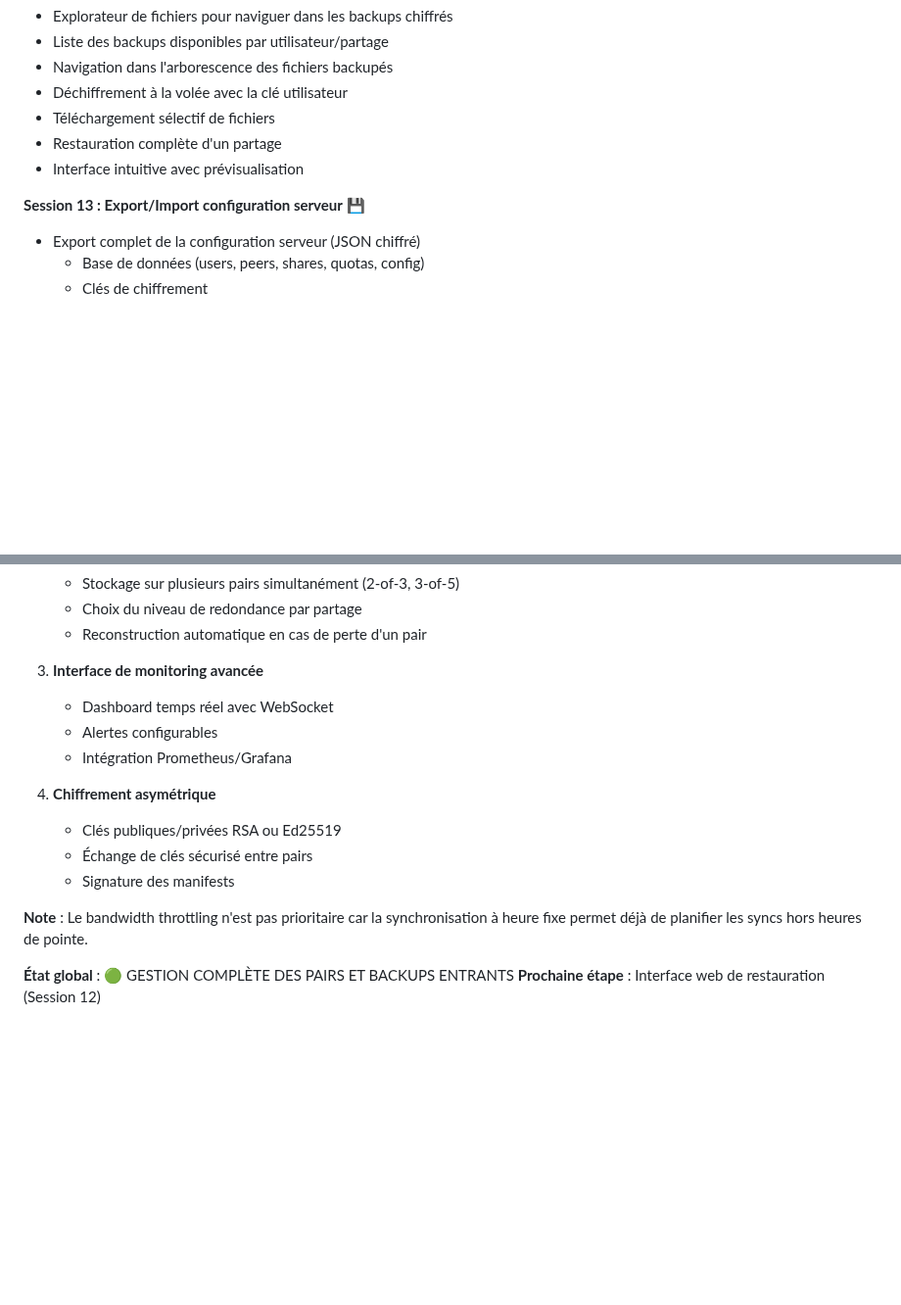
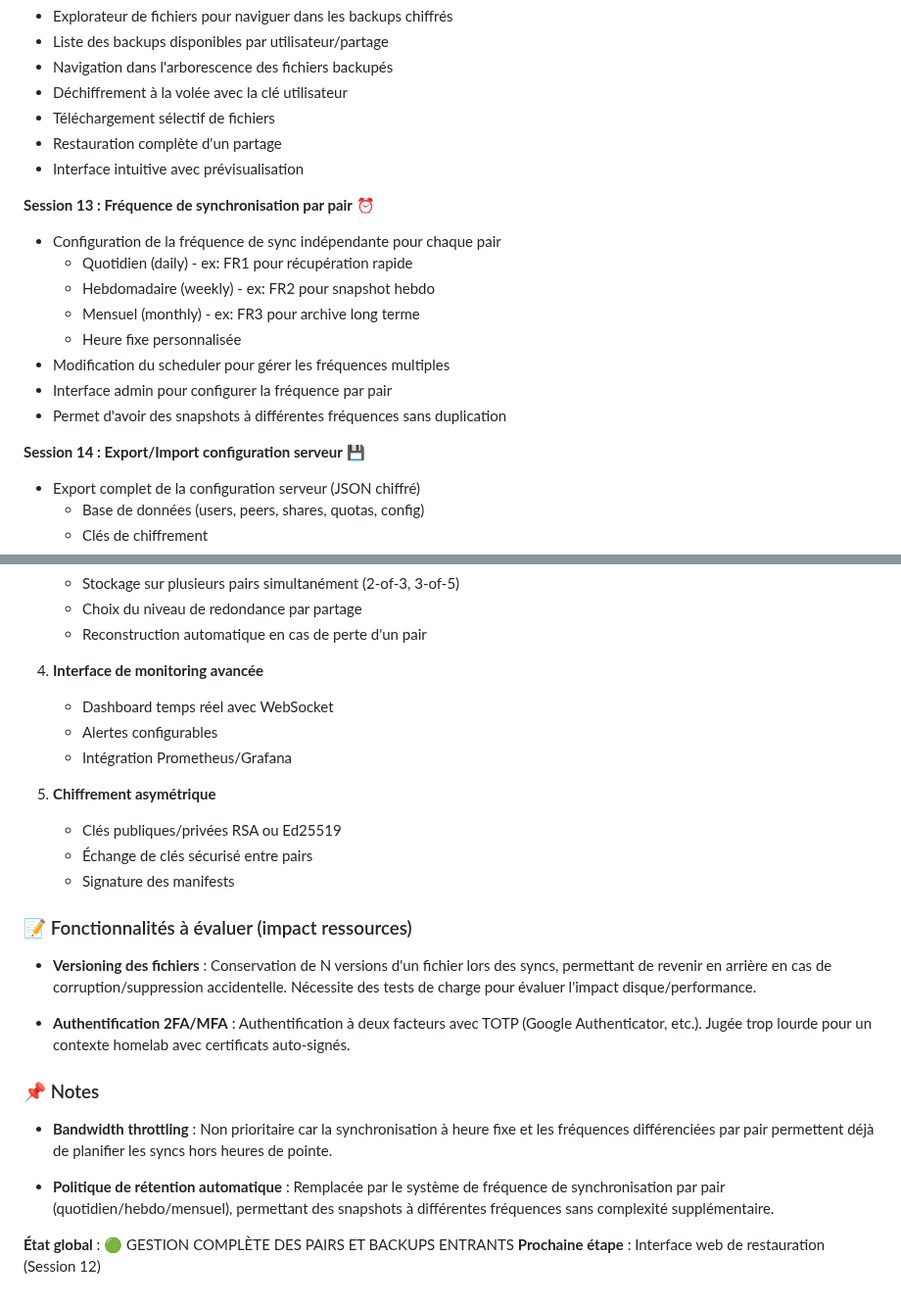
Before and after one commit to juste-un-gars/anemone, a Markdown page: SESSION_STATE.md, 2 parts joined by grey strips. Shown at 98% size. Rendered like a GitHub page; blank space fills up the shorter version.

```diff
--- a/SESSION_STATE.md
+++ b/SESSION_STATE.md
@@ -612,7 +612,17 @@ Permettre aux admins de visualiser quels serveurs distants stockent des backups
 - Restauration complète d'un partage
 - Interface intuitive avec prévisualisation
 
-**Session 13 : Export/Import configuration serveur** 💾
+**Session 13 : Fréquence de synchronisation par pair** ⏰
+- Configuration de la fréquence de sync indépendante pour chaque pair
+  - Quotidien (daily) - ex: FR1 pour récupération rapide
+  - Hebdomadaire (weekly) - ex: FR2 pour snapshot hebdo
+  - Mensuel (monthly) - ex: FR3 pour archive long terme
+  - Heure fixe personnalisée
+- Modification du scheduler pour gérer les fréquences multiples
+- Interface admin pour configurer la fréquence par pair
+- Permet d'avoir des snapshots à différentes fréquences sans duplication
+
+**Session 14 : Export/Import configuration serveur** 💾
 - Export complet de la configuration serveur (JSON chiffré)
   - Base de données (users, peers, shares, quotas, config)
   - Clés de chiffrement
@@ -669,17 +708,27 @@ Permettre aux admins de visualiser quels serveurs distants stockent des backups
    - Choix du niveau de redondance par partage
    - Reconstruction automatique en cas de perte d'un pair
 
-3. **Interface de monitoring avancée**
+4. **Interface de monitoring avancée**
    - Dashboard temps réel avec WebSocket
    - Alertes configurables
    - Intégration Prometheus/Grafana
 
-4. **Chiffrement asymétrique**
+5. **Chiffrement asymétrique**
    - Clés publiques/privées RSA ou Ed25519
    - Échange de clés sécurisé entre pairs
    - Signature des manifests
 
-**Note** : Le bandwidth throttling n'est pas prioritaire car la synchronisation à heure fixe permet déjà de planifier les syncs hors heures de pointe.
+### 📝 Fonctionnalités à évaluer (impact ressources)
+
+- **Versioning des fichiers** : Conservation de N versions d'un fichier lors des syncs, permettant de revenir en arrière en cas de corruption/suppression accidentelle. Nécessite des tests de charge pour évaluer l'impact disque/performance.
+
+- **Authentification 2FA/MFA** : Authentification à deux facteurs avec TOTP (Google Authenticator, etc.). Jugée trop lourde pour un contexte homelab avec certificats auto-signés.
+
+### 📌 Notes
+
+- **Bandwidth throttling** : Non prioritaire car la synchronisation à heure fixe et les fréquences différenciées par pair permettent déjà de planifier les syncs hors heures de pointe.
+
+- **Politique de rétention automatique** : Remplacée par le système de fréquence de synchronisation par pair (quotidien/hebdo/mensuel), permettant des snapshots à différentes fréquences sans complexité supplémentaire.
 
 **État global** : 🟢 GESTION COMPLÈTE DES PAIRS ET BACKUPS ENTRANTS
 **Prochaine étape** : Interface web de restauration (Session 12)
```
Also changed, not shown: other parts of SESSION_STATE.md (+37 -8 lines).
